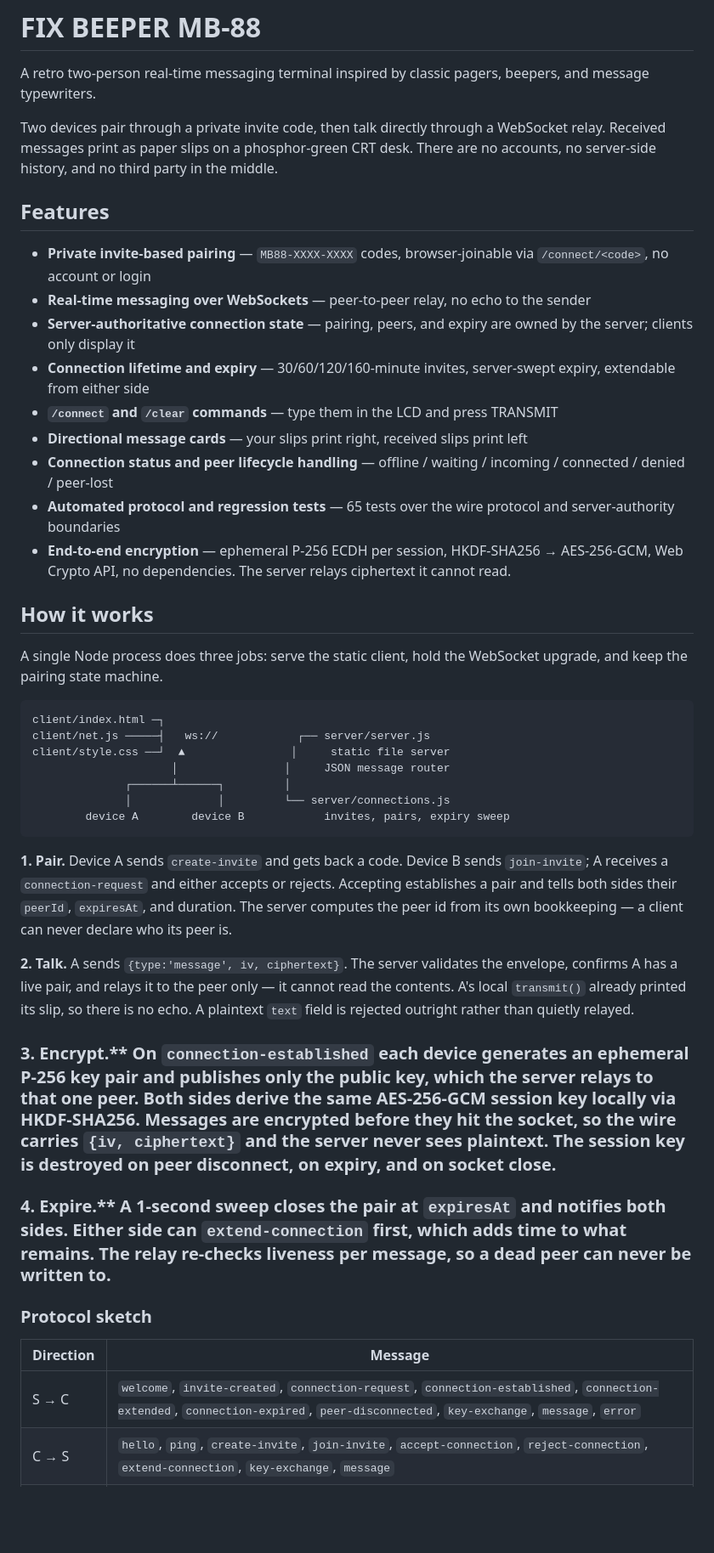
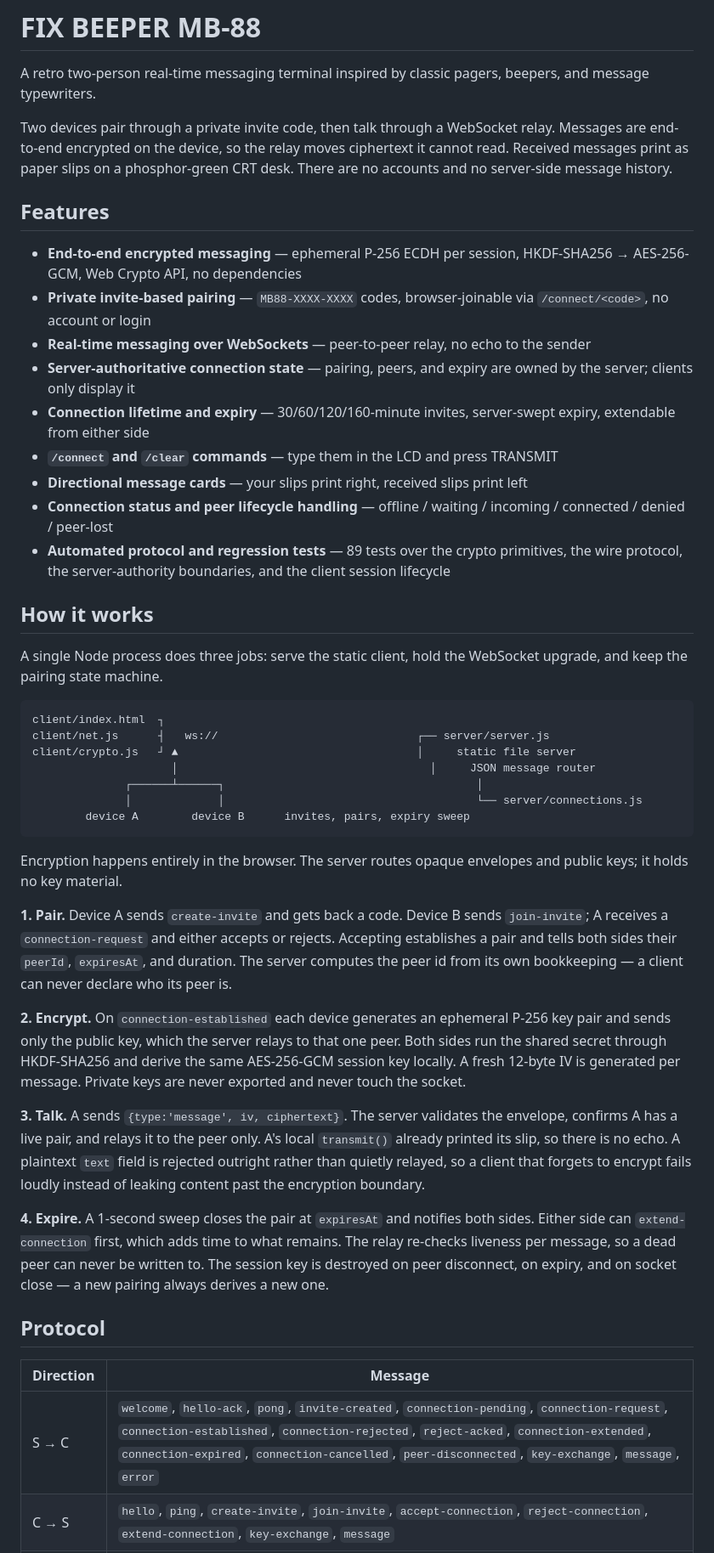
Before and after one commit to tejenderlib/fix-beeper-mb-88, a Markdown page: README.md, the part around one of its changes. Shown at 85% size. GitHub-like rendering; blank space fills up the shorter version.

````diff
--- a/README.md
+++ b/README.md
@@ -2,10 +2,11 @@
 
 A retro two-person real-time messaging terminal inspired by classic pagers, beepers, and message typewriters.
 
-Two devices pair through a private invite code, then talk directly through a WebSocket relay. Received messages print as paper slips on a phosphor-green CRT desk. There are no accounts, no server-side history, and no third party in the middle.
+Two devices pair through a private invite code, then talk through a WebSocket relay. Messages are end-to-end encrypted on the device, so the relay moves ciphertext it cannot read. Received messages print as paper slips on a phosphor-green CRT desk. There are no accounts and no server-side message history.
 
 ## Features
 
+- **End-to-end encrypted messaging** — ephemeral P-256 ECDH per session, HKDF-SHA256 → AES-256-GCM, Web Crypto API, no dependencies
 - **Private invite-based pairing** — `MB88-XXXX-XXXX` codes, browser-joinable via `/connect/<code>`, no account or login
 - **Real-time messaging over WebSockets** — peer-to-peer relay, no echo to the sender
 - **Server-authoritative connection state** — pairing, peers, and expiry are owned by the server; clients only display it
@@ -13,35 +14,36 @@ Two devices pair through a private invite code, then talk directly through a Web
 - **`/connect` and `/clear` commands** — type them in the LCD and press TRANSMIT
 - **Directional message cards** — your slips print right, received slips print left
 - **Connection status and peer lifecycle handling** — offline / waiting / incoming / connected / denied / peer-lost
-- **Automated protocol and regression tests** — 65 tests over the wire protocol and server-authority boundaries
-- **End-to-end encryption** — ephemeral P-256 ECDH per session, HKDF-SHA256 → AES-256-GCM, Web Crypto API, no dependencies. The server relays ciphertext it cannot read.
+- **Automated protocol and regression tests** — 89 tests over the crypto primitives, the wire protocol, the server-authority boundaries, and the client session lifecycle
 
 ## How it works
 
 A single Node process does three jobs: serve the static client, hold the WebSocket upgrade, and keep the pairing state machine.
 
 ```
-client/index.html ─┐
-client/net.js ─────┤   ws://            ┌── server/server.js
-client/style.css ──┘  ▲                │     static file server
-                     │                │     JSON message router
-              ┌──────┴──────┐         │
-              │             │         └── server/connections.js
-        device A        device B            invites, pairs, expiry sweep
+client/index.html  ┐
+client/net.js      ┤   ws://                              ┌── server/server.js
+client/crypto.js   ┘ ▲                                    │     static file server
+                     │                                      │     JSON message router
+              ┌──────┴──────┐                                      │
+              │             │                                      └── server/connections.js
+        device A        device B      invites, pairs, expiry sweep
 ```
+
+Encryption happens entirely in the browser. The server routes opaque envelopes and public keys; it holds no key material.
 
 **1. Pair.** Device A sends `create-invite` and gets back a code. Device B sends `join-invite`; A receives a `connection-request` and either accepts or rejects. Accepting establishes a pair and tells both sides their `peerId`, `expiresAt`, and duration. The server computes the peer id from its own bookkeeping — a client can never declare who its peer is.
 
-**2. Talk.** A sends `{type:'message', iv, ciphertext}`. The server validates the envelope, confirms A has a live pair, and relays it to the peer only — it cannot read the contents. A's local `transmit()` already printed its slip, so there is no echo. A plaintext `text` field is rejected outright rather than quietly relayed.
+**2. Encrypt.** On `connection-established` each device generates an ephemeral P-256 key pair and sends only the public key, which the server relays to that one peer. Both sides run the shared secret through HKDF-SHA256 and derive the same AES-256-GCM session key locally. A fresh 12-byte IV is generated per message. Private keys are never exported and never touch the socket.
 
-### 3. Encrypt.** On `connection-established` each device generates an ephemeral P-256 key pair and publishes only the public key, which the server relays to that one peer. Both sides derive the same AES-256-GCM session key locally via HKDF-SHA256. Messages are encrypted before they hit the socket, so the wire carries `{iv, ciphertext}` and the server never sees plaintext. The session key is destroyed on peer disconnect, on expiry, and on socket close.
+**3. Talk.** A sends `{type:'message', iv, ciphertext}`. The server validates the envelope, confirms A has a live pair, and relays it to the peer only. A's local `transmit()` already printed its slip, so there is no echo. A plaintext `text` field is rejected outright rather than quietly relayed, so a client that forgets to encrypt fails loudly instead of leaking content past the encryption boundary.
 
-### 4. Expire.** A 1-second sweep closes the pair at `expiresAt` and notifies both sides. Either side can `extend-connection` first, which adds time to what remains. The relay re-checks liveness per message, so a dead peer can never be written to.
+**4. Expire.** A 1-second sweep closes the pair at `expiresAt` and notifies both sides. Either side can `extend-connection` first, which adds time to what remains. The relay re-checks liveness per message, so a dead peer can never be written to. The session key is destroyed on peer disconnect, on expiry, and on socket close — a new pairing always derives a new one.
 
-### Protocol sketch
+## Protocol
 
 | Direction | Message |
 | --- | --- |
-| S → C | `welcome`, `invite-created`, `connection-request`, `connection-established`, `connection-extended`, `connection-expired`, `peer-disconnected`, `key-exchange`, `message`, `error` |
+| S → C | `welcome`, `hello-ack`, `pong`, `invite-created`, `connection-pending`, `connection-request`, `connection-established`, `connection-rejected`, `reject-acked`, `connection-extended`, `connection-expired`, `connection-cancelled`, `peer-disconnected`, `key-exchange`, `message`, `error` |
 | C → S | `hello`, `ping`, `create-invite`, `join-invite`, `accept-connection`, `reject-connection`, `extend-connection`, `key-exchange`, `message` |
 | HTTP | `GET /health` → `{"ok":true}` |
````
Also changed, not shown: other parts of README.md (+54 -11 lines).
